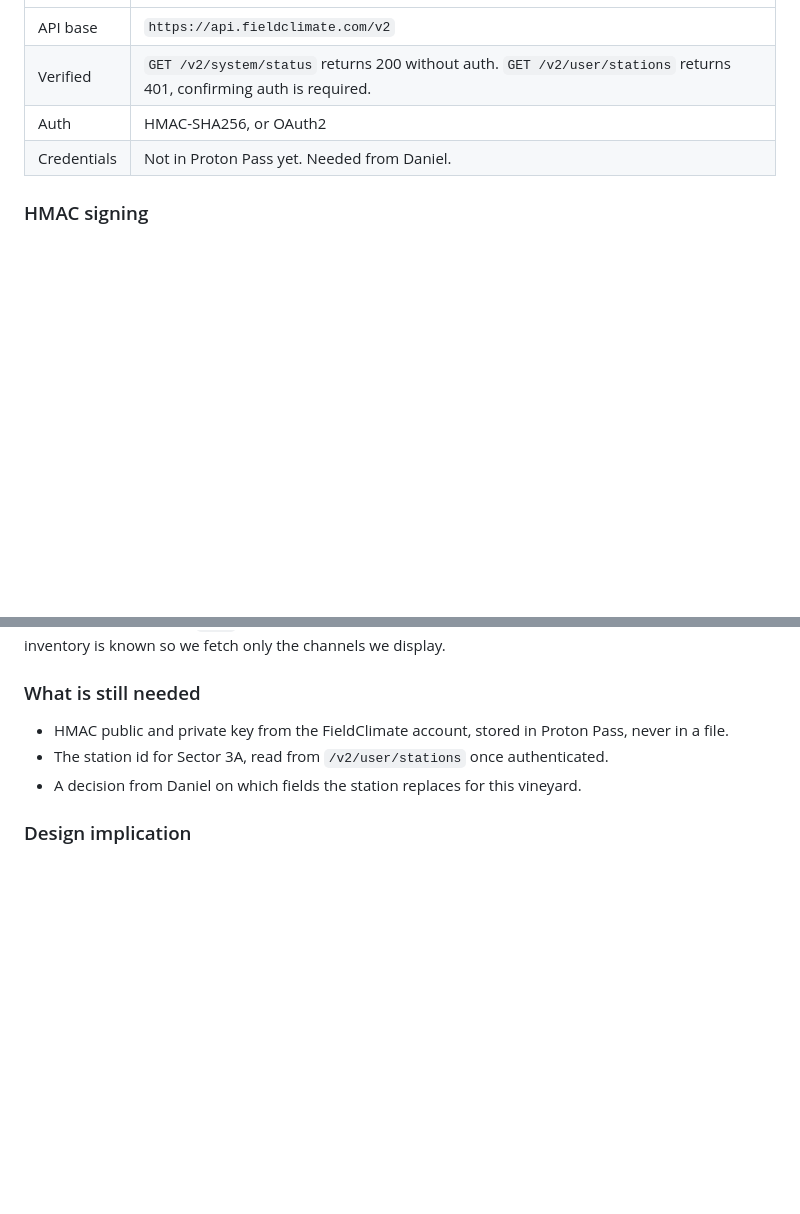
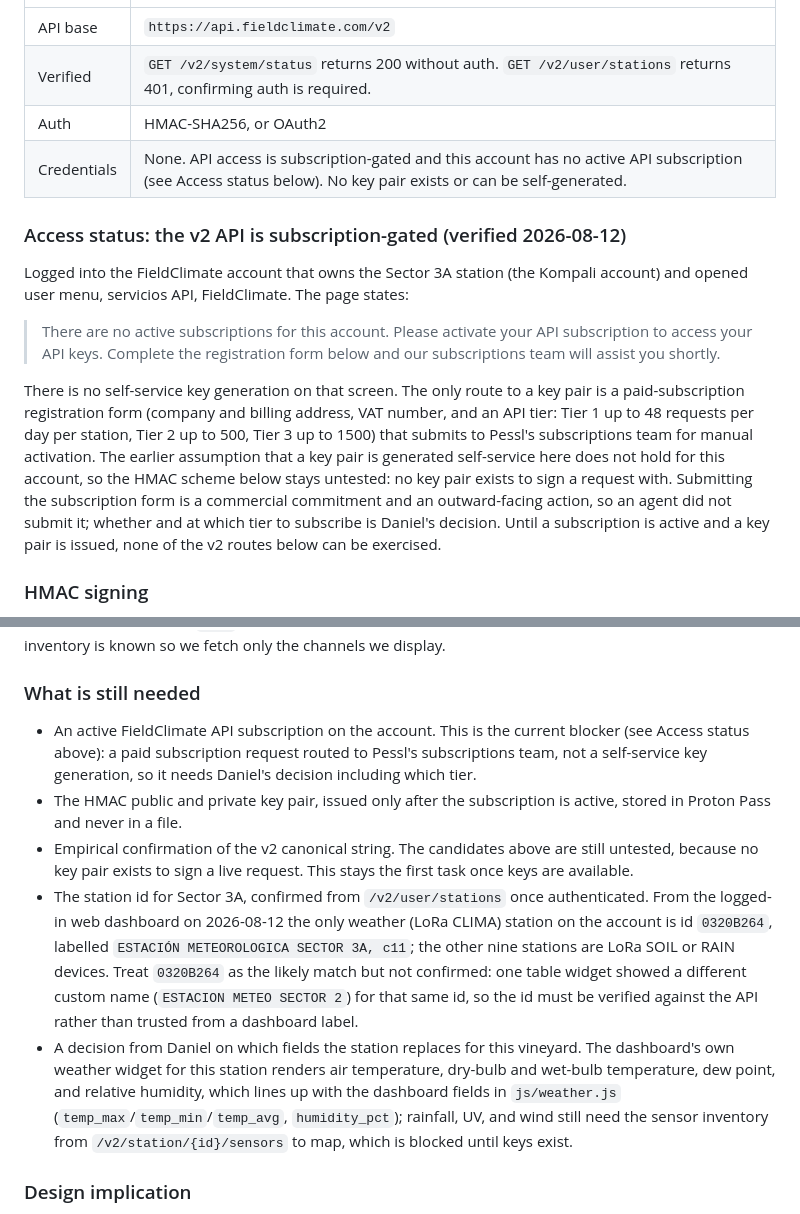
Before and after one commit to hackesmit/monte-xanic-dashboard, a Markdown page: docs/External-APIs.md, 2 parts joined by grey strips. Drawn GitHub-style; blank space fills up the shorter version.

Commit message:
docs: FieldClimate v2 API access is subscription-gated, not self-service
Verified 2026-08-12 from the logged-in account that owns the Sector 3A station.
The servicios API screen offers no self-service key generation: it reports no
active subscription and routes to a paid registration form handled by Pessl's
subscriptions team.

The bead's premise was that a key pair is generated in account settings. That
is wrong for this account, so the HMAC canonical string stays untested. There
is no key pair to sign a live request with, and no working form is claimed.

Submitting the subscription form is a commercial commitment and outward facing,
so it was not submitted. Tier choice is Daniel's decision.

Records the likely Sector 3A station id from the web dashboard, explicitly as
unconfirmed: a second widget showed a conflicting name for the same id, so it
must be checked against the API before it is trusted.

Verification: docs-only - diff/readback checked, FieldClimate sections only

```diff
--- a/docs/External-APIs.md
+++ b/docs/External-APIs.md
@@ -88,7 +88,15 @@ Weather station platform. The target is the station at Sector 3A, which maps to
 | API base | `https://api.fieldclimate.com/v2` |
 | Verified | `GET /v2/system/status` returns 200 without auth. `GET /v2/user/stations` returns 401, confirming auth is required. |
 | Auth | HMAC-SHA256, or OAuth2 |
-| Credentials | Not in Proton Pass yet. Needed from Daniel. |
+| Credentials | None. API access is subscription-gated and this account has no active API subscription (see Access status below). No key pair exists or can be self-generated. |
+
+### Access status: the v2 API is subscription-gated (verified 2026-08-12)
+
+Logged into the FieldClimate account that owns the Sector 3A station (the Kompali account) and opened user menu, servicios API, FieldClimate. The page states:
+
+> There are no active subscriptions for this account. Please activate your API subscription to access your API keys. Complete the registration form below and our subscriptions team will assist you shortly.
+
+There is no self-service key generation on that screen. The only route to a key pair is a paid-subscription registration form (company and billing address, VAT number, and an API tier: Tier 1 up to 48 requests per day per station, Tier 2 up to 500, Tier 3 up to 1500) that submits to Pessl's subscriptions team for manual activation. The earlier assumption that a key pair is generated self-service here does not hold for this account, so the HMAC scheme below stays untested: no key pair exists to sign a request with. Submitting the subscription form is a commercial commitment and an outward-facing action, so an agent did not submit it; whether and at which tier to subscribe is Daniel's decision. Until a subscription is active and a key pair is issued, none of the v2 routes below can be exercised.
 
 ### HMAC signing
 
@@ -150,9 +158,11 @@ Resolving all of this is the first task of `xd-1f3`, before any integration code
 
 ### What is still needed
 
-- HMAC public and private key from the FieldClimate account, stored in Proton Pass, never in a file.
-- The station id for Sector 3A, read from `/v2/user/stations` once authenticated.
-- A decision from Daniel on which fields the station replaces for this vineyard.
+- An active FieldClimate API subscription on the account. This is the current blocker (see Access status above): a paid subscription request routed to Pessl's subscriptions team, not a self-service key generation, so it needs Daniel's decision including which tier.
+- The HMAC public and private key pair, issued only after the subscription is active, stored in Proton Pass and never in a file.
+- Empirical confirmation of the v2 canonical string. The candidates above are still untested, because no key pair exists to sign a live request. This stays the first task once keys are available.
+- The station id for Sector 3A, confirmed from `/v2/user/stations` once authenticated. From the logged-in web dashboard on 2026-08-12 the only weather (LoRa CLIMA) station on the account is id `0320B264`, labelled `ESTACIÓN METEOROLOGICA SECTOR 3A, c11`; the other nine stations are LoRa SOIL or RAIN devices. Treat `0320B264` as the likely match but not confirmed: one table widget showed a different custom name (`ESTACION METEO SECTOR 2`) for that same id, so the id must be verified against the API rather than trusted from a dashboard label.
+- A decision from Daniel on which fields the station replaces for this vineyard. The dashboard's own weather widget for this station renders air temperature, dry-bulb and wet-bulb temperature, dew point, and relative humidity, which lines up with the dashboard fields in `js/weather.js` (`temp_max`/`temp_min`/`temp_avg`, `humidity_pct`); rainfall, UV, and wind still need the sensor inventory from `/v2/station/{id}/sensors` to map, which is blocked until keys exist.
 
 ### Design implication
 
```
